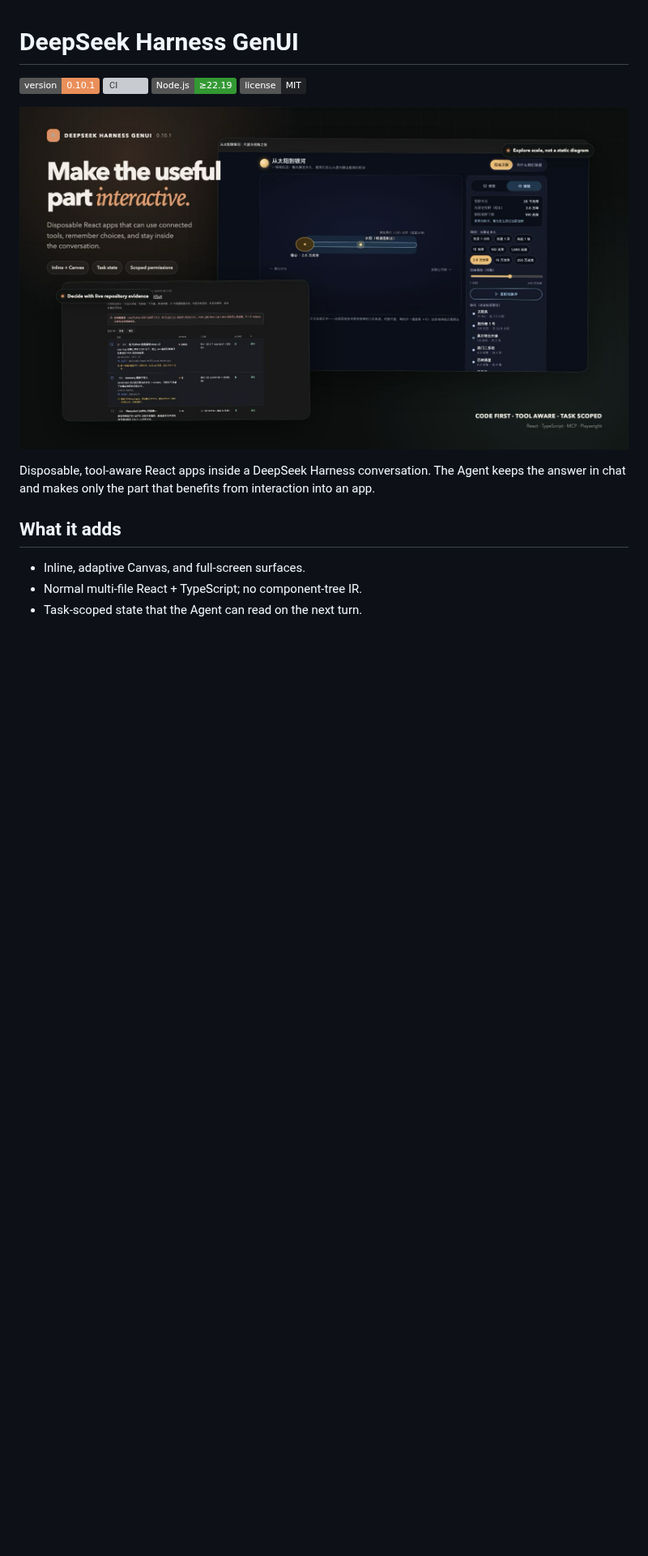
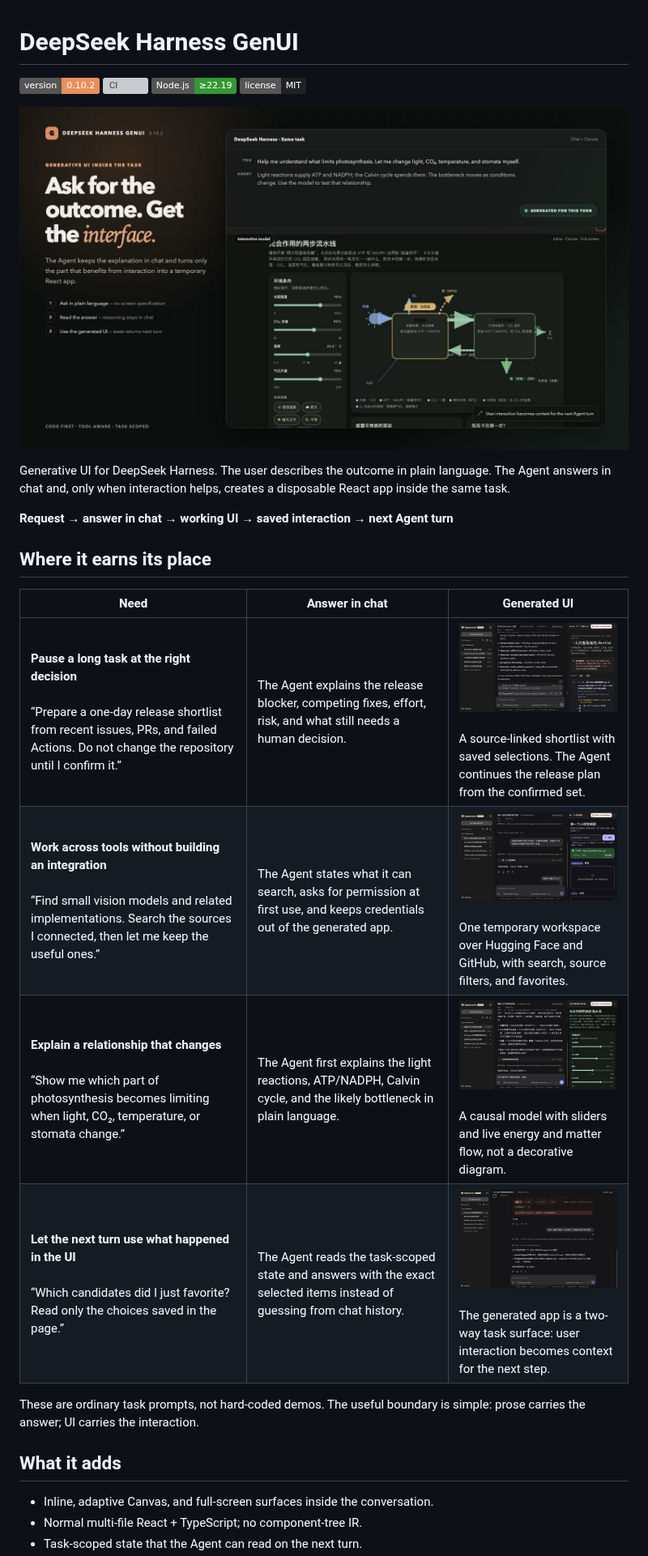
Before and after one commit to pengyue-polaron/deepseek-harness-genui, a Markdown page: README.md, the part around one of its changes. Shown at 81% size. Drawn GitHub-style; pictures changed too: assets/hero.png; badges without logos; blank space fills up the shorter version; grey boxes are pictures that could not be loaded.

Commit message:
docs: show the GenUI workflow

```diff
--- a/README.md
+++ b/README.md
@@ -1,6 +1,6 @@
 # DeepSeek Harness GenUI
 
-[![Version](https://img.shields.io/badge/version-0.10.1-ea8f5a)](package.json)
+[![Version](https://img.shields.io/badge/version-0.10.2-ea8f5a)](package.json)
 [![CI](https://github.com/pengyue-polaron/deepseek-harness-genui/actions/workflows/ci.yml/badge.svg)](https://github.com/pengyue-polaron/deepseek-harness-genui/actions/workflows/ci.yml)
 [![Node.js](https://img.shields.io/badge/Node.js-%E2%89%A522.19-339933?logo=nodedotjs&logoColor=white)](package.json)
 [![License](https://img.shields.io/badge/license-MIT-202124)](LICENSE)
@@ -9,8 +9,46 @@
 
-Disposable, tool-aware React apps inside a DeepSeek Harness conversation. The Agent keeps the answer in chat and makes only the part that benefits from interaction into an app.
+Generative UI for DeepSeek Harness. The user describes the outcome in plain language. The Agent answers in chat and, only when interaction helps, creates a disposable React app inside the same task.
+
+**Request → answer in chat → working UI → saved interaction → next Agent turn**
+
+## Where it earns its place
+
+<table>
+  <thead>
+    <tr>
+      <th>Need</th>
+      <th>Answer in chat</th>
+      <th>Generated UI</th>
+    </tr>
+  </thead>
+  <tbody>
+    <tr>
+      <td><strong>Pause a long task at the right decision</strong><br><br>“Prepare a one-day release shortlist from recent issues, PRs, and failed Actions. Do not change the repository until I confirm it.”</td>
+      <td>The Agent explains the release blocker, competing fixes, effort, risk, and what still needs a human decision.</td>
+      <td><img src="screenshots/v0.9.3-github-release-selected.png" width="360" alt="A source-linked GitHub release shortlist beside the Harness conversation"><br><br>A source-linked shortlist with saved selections. The Agent continues the release plan from the confirmed set.</td>
+    </tr>
+    <tr>
+      <td><strong>Work across tools without building an integration</strong><br><br>“Find small vision models and related implementations. Search the sources I connected, then let me keep the useful ones.”</td>
+      <td>The Agent states what it can search, asks for permission at first use, and keeps credentials out of the generated app.</td>
+      <td><img src="screenshots/v0.9.2-canvas.png" width="360" alt="A temporary model search workspace using Hugging Face and GitHub tools"><br><br>One temporary workspace over Hugging Face and GitHub, with search, source filters, and favorites.</td>
+    </tr>
+    <tr>
+      <td><strong>Explain a relationship that changes</strong><br><br>“Show me which part of photosynthesis becomes limiting when light, CO₂, temperature, or stomata change.”</td>
+      <td>The Agent first explains the light reactions, ATP/NADPH, Calvin cycle, and the likely bottleneck in plain language.</td>
+      <td><img src="screenshots/v0.9.2-photosynthesis-canvas.png" width="360" alt="An interactive photosynthesis model beside the written explanation"><br><br>A causal model with sliders and live energy and matter flow, not a decorative diagram.</td>
+    </tr>
+    <tr>
+      <td><strong>Let the next turn use what happened in the UI</strong><br><br>“Which candidates did I just favorite? Read only the choices saved in the page.”</td>
+      <td>The Agent reads the task-scoped state and answers with the exact selected items instead of guessing from chat history.</td>
+      <td><img src="screenshots/tool-state-readback-0.8.5.png" width="360" alt="The Agent reading a user's saved UI selections on the next turn"><br><br>The generated app is a two-way task surface: user interaction becomes context for the next step.</td>
+    </tr>
+  </tbody>
+</table>
+
+These are ordinary task prompts, not hard-coded demos. The useful boundary is simple: prose carries the answer; UI carries the interaction.
 
 ## What it adds
 
-- Inline, adaptive Canvas, and full-screen surfaces.
+- Inline, adaptive Canvas, and full-screen surfaces inside the conversation.
 - Normal multi-file React + TypeScript; no component-tree IR.
 - Task-scoped state that the Agent can read on the next turn.
```
Also changed, not shown: other parts of README.md (+8 -11 lines), examples/real-user-scenarios.md (+30 -0 lines), 4 other files.
